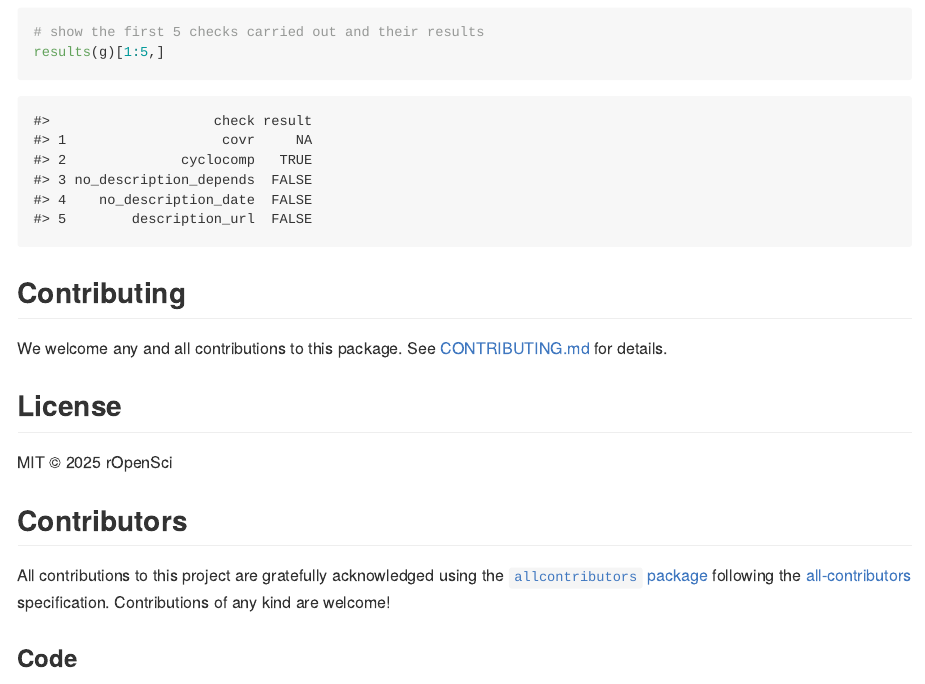
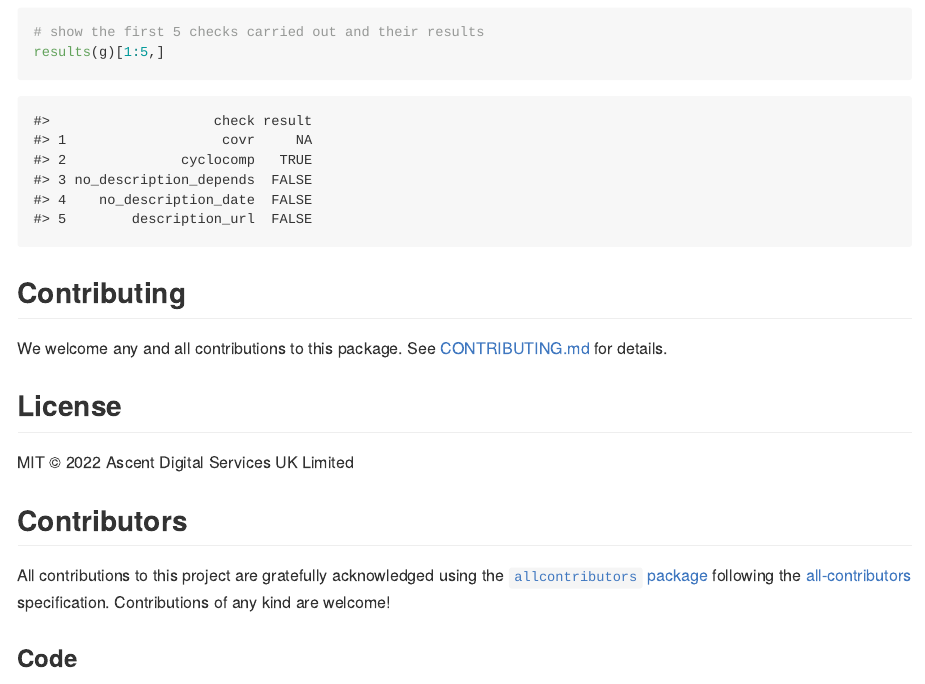
Before and after one commit to ropensci-review-tools/goodpractice, an R Markdown document (README.Rmd): the page in a window 1100 px wide, from 2540 px down. The pictures show the output file README.md that the author committed with the source, drawn offline in the style of GitHub; badge pictures from the web are left out.

Commit message:
also revert license in readme to assent digital

```diff
--- a/README.Rmd
+++ b/README.Rmd
@@ -84,7 +84,7 @@ for details.
 
 ## License
 
-MIT © 2025 rOpenSci
+MIT © 2022 Ascent Digital Services UK Limited
 
 ## Contributors
 
```
Also changed, not shown: README.md.
